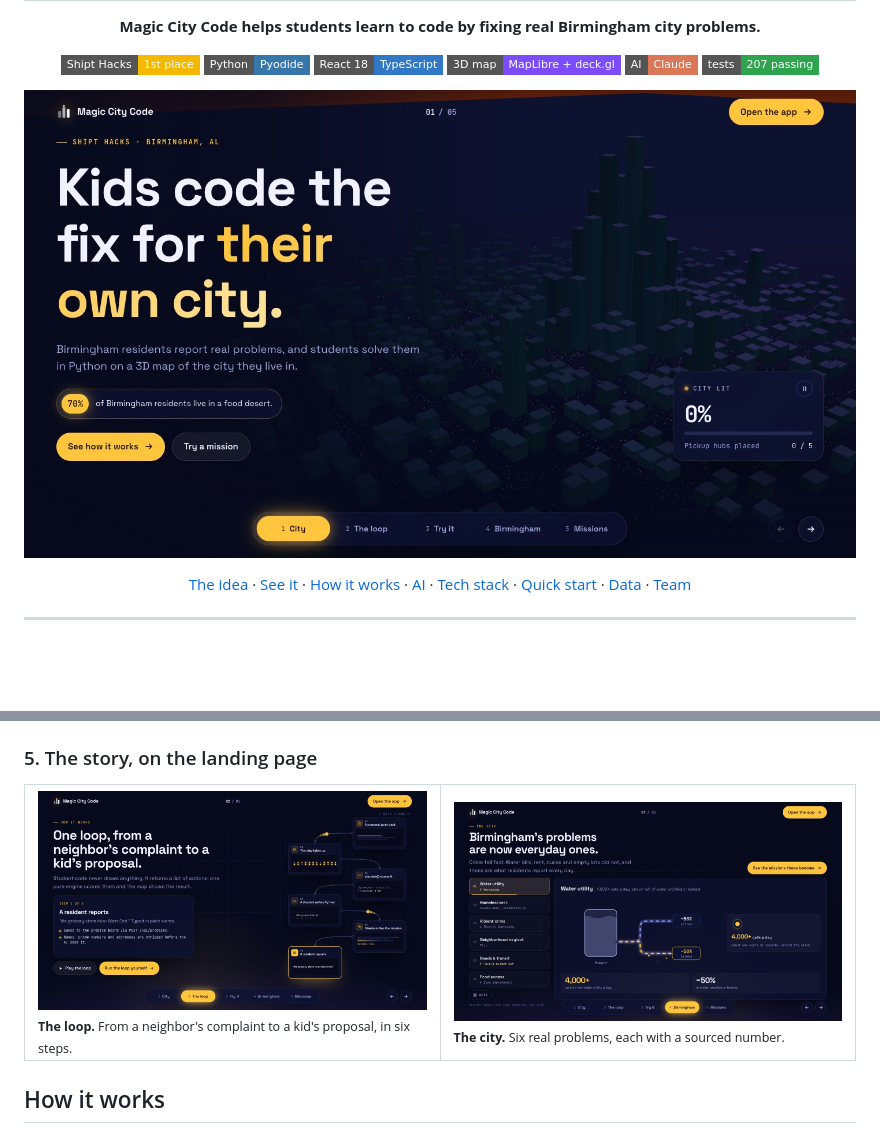
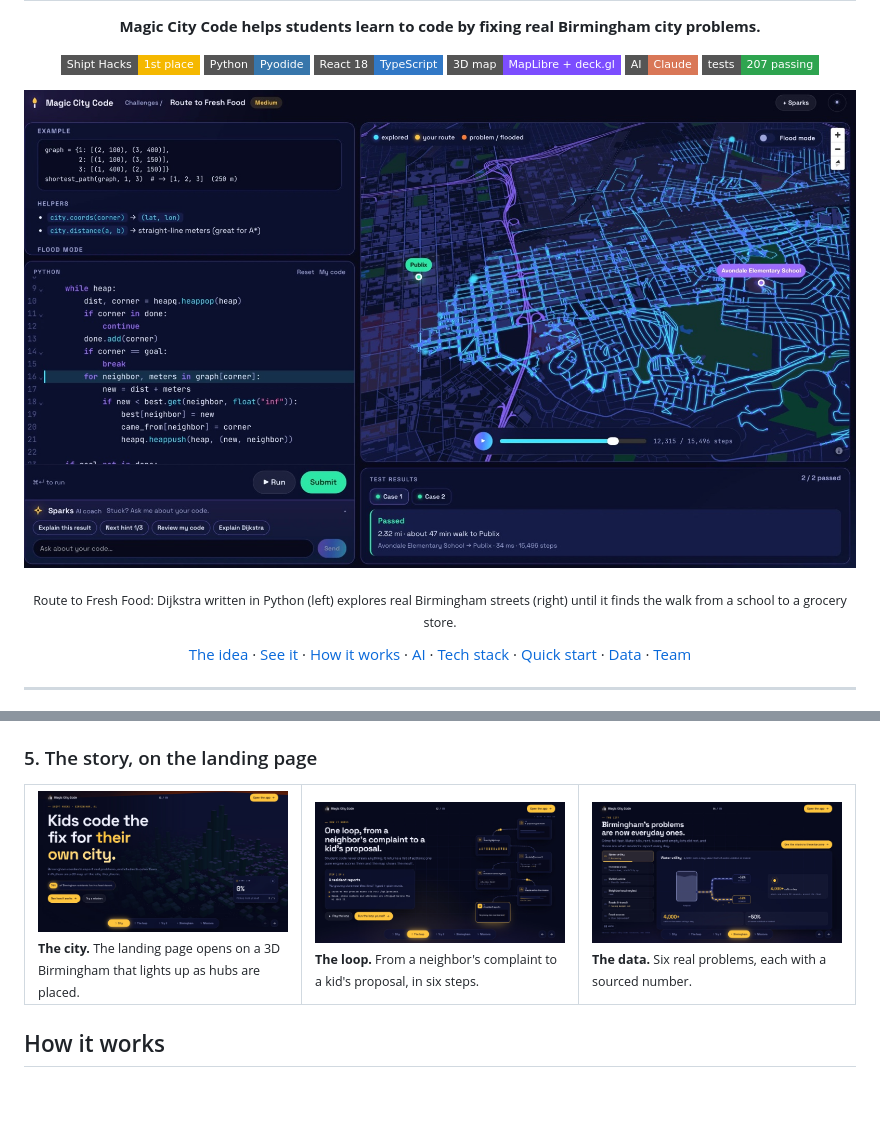
Before and after one commit to s-hacks/magic-city-code, a Markdown page: README.md, 2 parts joined by grey strips. GitHub-like rendering; pictures changed too: docs/media/main.jpg (added); badges without logos; blank space fills up the shorter version.

Commit message:
Use Route to Fresh Food as the main README screenshot
Co-Authored-By: Claude Sonnet 5.5 <noreply@anthropic.com>

```diff
--- a/README.md
+++ b/README.md
@@ -11,7 +11,9 @@
   <img alt="207 tests passing" src="https://img.shields.io/badge/tests-207%20passing-2ea44f?style=flat-square">
 </p>
 
-<p align="center"><img src="docs/media/landing-hero.jpg" alt="The Magic City Code landing page: Kids code the fix for their own city, over a 3D night view of Birmingham" width="860"></p>
+<p align="center"><img src="docs/media/main.jpg" alt="Route to Fresh Food: Python on the left, a 3D street map on the right showing the search spreading across real Birmingham streets, and 2 of 2 tests passed" width="900"></p>
+
+<p align="center"><sub>Route to Fresh Food: Dijkstra written in Python (left) explores real Birmingham streets (right) until it finds the walk from a school to a grocery store.</sub></p>
 
 <p align="center">
   <a href="#the-idea">The idea</a> ·
@@ -90,8 +92,9 @@ A neighbor posts a problem with its data. Coders open it as a small Python proje
 
 <table>
 <tr>
-<td width="50%"><img src="docs/media/landing-loop.jpg" alt="The landing page loop stage: six steps from a resident's report to a proposal"><br><sub><strong>The loop.</strong> From a neighbor's complaint to a kid's proposal, in six steps.</sub></td>
-<td width="50%"><img src="docs/media/landing-data.jpg" alt="The landing page data stage: Birmingham's problems with sourced numbers"><br><sub><strong>The city.</strong> Six real problems, each with a sourced number.</sub></td>
+<td width="33%"><img src="docs/media/landing-hero.jpg" alt="The landing page: Kids code the fix for their own city, over a 3D night view of Birmingham"><br><sub><strong>The city.</strong> The landing page opens on a 3D Birmingham that lights up as hubs are placed.</sub></td>
+<td width="33%"><img src="docs/media/landing-loop.jpg" alt="The landing page loop stage: six steps from a resident's report to a proposal"><br><sub><strong>The loop.</strong> From a neighbor's complaint to a kid's proposal, in six steps.</sub></td>
+<td width="33%"><img src="docs/media/landing-data.jpg" alt="The landing page data stage: Birmingham's problems with sourced numbers"><br><sub><strong>The data.</strong> Six real problems, each with a sourced number.</sub></td>
 </tr>
 </table>
 
```
